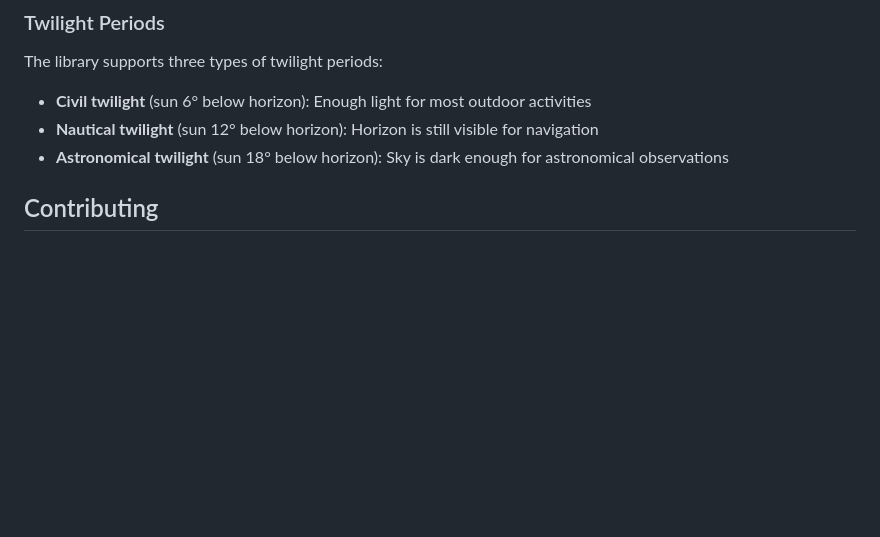
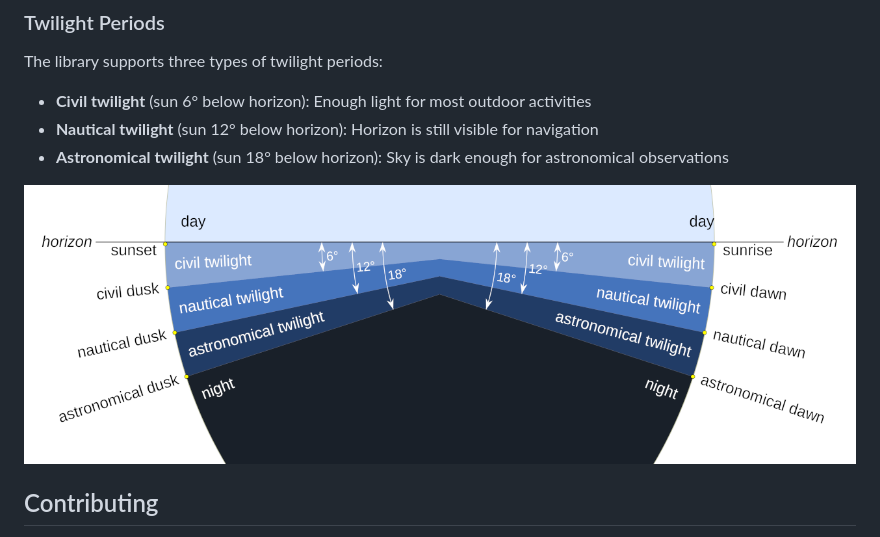
Before and after one commit to geocrystal/sun_times, a Markdown page: README.md, the part around the change. Rendered like a GitHub page; blank space fills up the shorter version.

```diff
--- a/README.md
+++ b/README.md
@@ -89,6 +89,8 @@ The library supports three types of twilight periods:
 - **Nautical twilight** (sun 12° below horizon): Horizon is still visible for navigation
 - **Astronomical twilight** (sun 18° below horizon): Sky is dark enough for astronomical observations
 
+![image](https://github.com/geocrystal/sun_times/blob/main/samples/twilight_subcategories.png?raw=true)
+
 ## Contributing
 
 1. Fork it (<https://github.com/geocrystal/sun_times/fork>)
```
